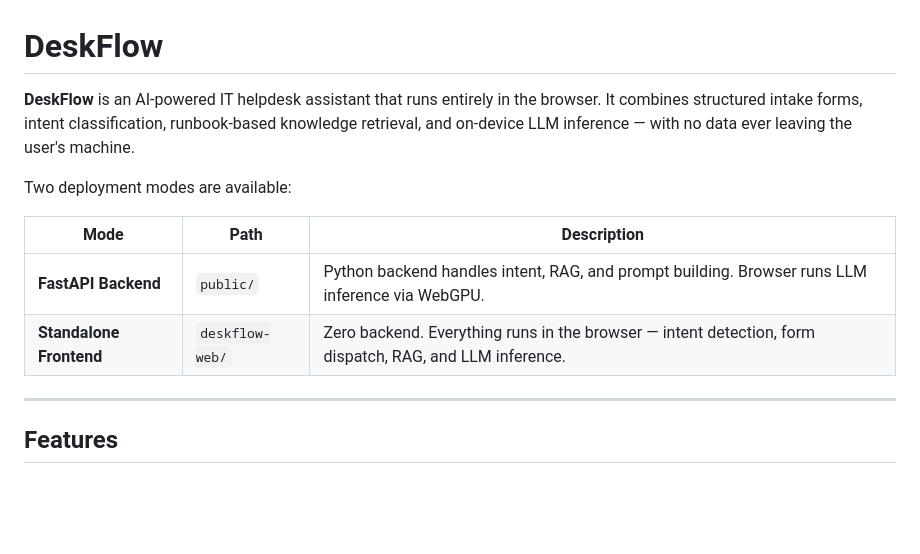
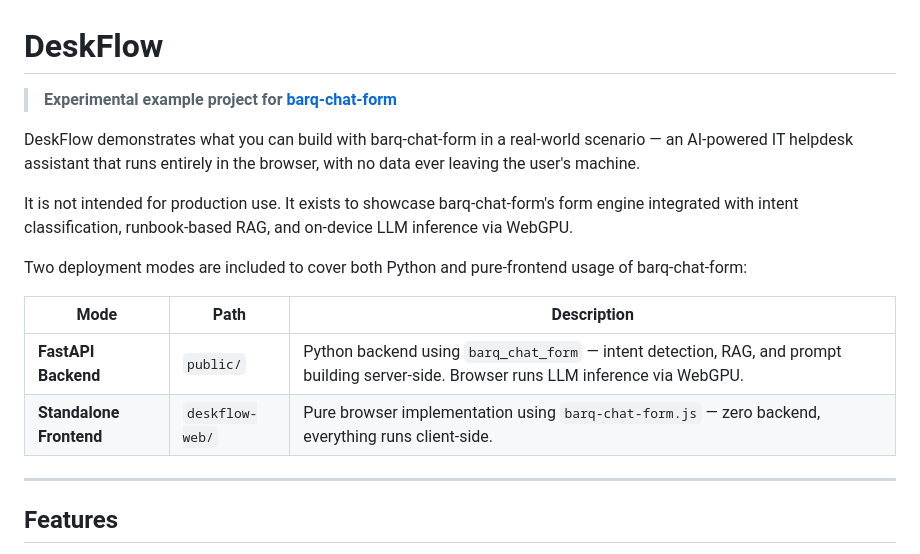
Before and after one commit to YASSERRMD/DeskFlow, a Markdown page: README.md, the part around the change. Rendered like a GitHub page; blank space fills up the shorter version.

Commit message:
docs: position DeskFlow as experimental example for barq-chat-form

```diff
--- a/README.md
+++ b/README.md
@@ -1,13 +1,17 @@
 # DeskFlow
 
-**DeskFlow** is an AI-powered IT helpdesk assistant that runs entirely in the browser. It combines structured intake forms, intent classification, runbook-based knowledge retrieval, and on-device LLM inference — with no data ever leaving the user's machine.
+> **Experimental example project for [barq-chat-form](https://github.com/YASSERRMD/barq-chat-form)**
 
-Two deployment modes are available:
+DeskFlow demonstrates what you can build with barq-chat-form in a real-world scenario — an AI-powered IT helpdesk assistant that runs entirely in the browser, with no data ever leaving the user's machine.
+
+It is not intended for production use. It exists to showcase barq-chat-form's form engine integrated with intent classification, runbook-based RAG, and on-device LLM inference via WebGPU.
+
+Two deployment modes are included to cover both Python and pure-frontend usage of barq-chat-form:
 
 | Mode | Path | Description |
 |------|------|-------------|
-| **FastAPI Backend** | `public/` | Python backend handles intent, RAG, and prompt building. Browser runs LLM inference via WebGPU. |
-| **Standalone Frontend** | `deskflow-web/` | Zero backend. Everything runs in the browser — intent detection, form dispatch, RAG, and LLM inference. |
+| **FastAPI Backend** | `public/` | Python backend using `barq_chat_form` — intent detection, RAG, and prompt building server-side. Browser runs LLM inference via WebGPU. |
+| **Standalone Frontend** | `deskflow-web/` | Pure browser implementation using `barq-chat-form.js` — zero backend, everything runs client-side. |
 
 ---
 
```
